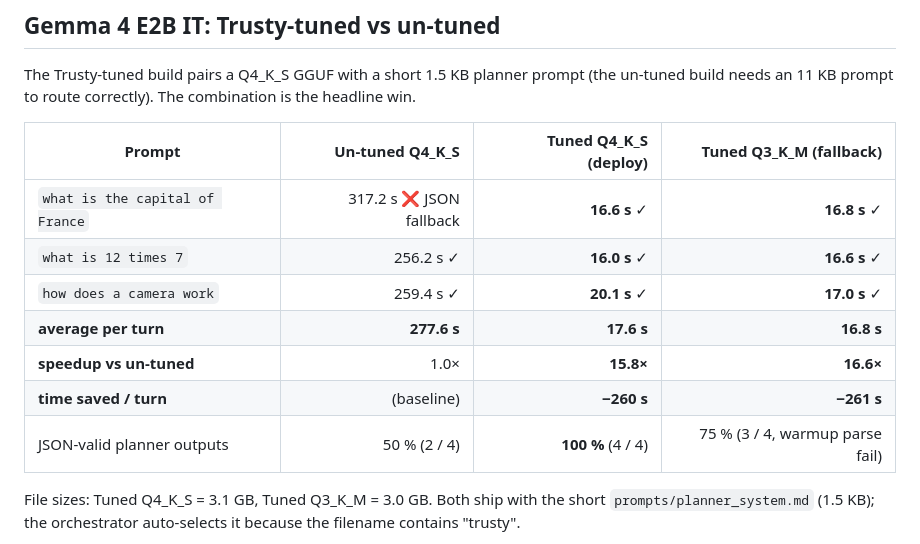
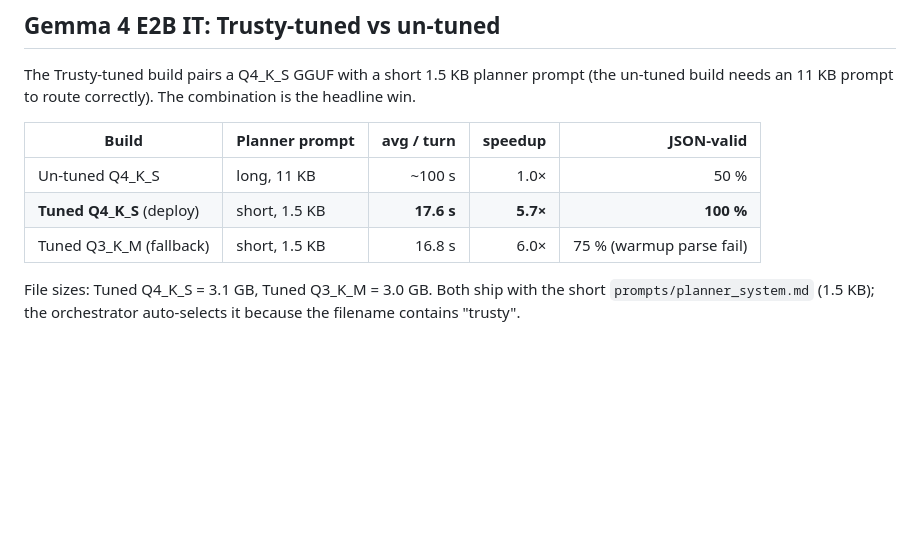
Before and after one commit to Barqawiz/Trusty, a Markdown page: BENCHMARKS.md, the part around the change. Rendered like a GitHub page; blank space fills up the shorter version.

```diff
--- a/BENCHMARKS.md
+++ b/BENCHMARKS.md
@@ -6,15 +6,11 @@ End-to-end `/chat` latency on the Raspberry Pi 5, measured with the FastAPI runn
 
 The Trusty-tuned build pairs a Q4_K_S GGUF with a short 1.5 KB planner prompt (the un-tuned build needs an 11 KB prompt to route correctly). The combination is the headline win.
 
-| Prompt | Un-tuned Q4_K_S | **Tuned Q4_K_S** (deploy) | **Tuned Q3_K_M** (fallback) |
-|---|---:|---:|---:|
-| `what is the capital of France` | 317.2 s ❌ JSON fallback | **16.6 s** ✓ | **16.8 s** ✓ |
-| `what is 12 times 7` | 256.2 s ✓ | **16.0 s** ✓ | **16.6 s** ✓ |
-| `how does a camera work` | 259.4 s ✓ | **20.1 s** ✓ | **17.0 s** ✓ |
-| **average per turn** | **277.6 s** | **17.6 s** | **16.8 s** |
-| **speedup vs un-tuned** | 1.0× | **15.8×** | **16.6×** |
-| **time saved / turn** | (baseline) | **−260 s** | **−261 s** |
-| JSON-valid planner outputs | 50 % (2 / 4) | **100 %** (4 / 4) | 75 % (3 / 4, warmup parse fail) |
+| Build | Planner prompt | avg / turn | speedup | JSON-valid |
+|---|---|---:|---:|---:|
+| Un-tuned Q4_K_S | long, 11 KB | ~100 s | 1.0× | 50 % |
+| **Tuned Q4_K_S** (deploy) | short, 1.5 KB | **17.6 s** | **5.7×** | **100 %** |
+| Tuned Q3_K_M (fallback) | short, 1.5 KB | 16.8 s | 6.0× | 75 % (warmup parse fail) |
 
 File sizes: Tuned Q4_K_S = 3.1 GB, Tuned Q3_K_M = 3.0 GB. Both ship with the short `prompts/planner_system.md` (1.5 KB); the orchestrator auto-selects it because the filename contains "trusty".
 
```
Also changed, not shown: README.md (+11 -69 lines).
